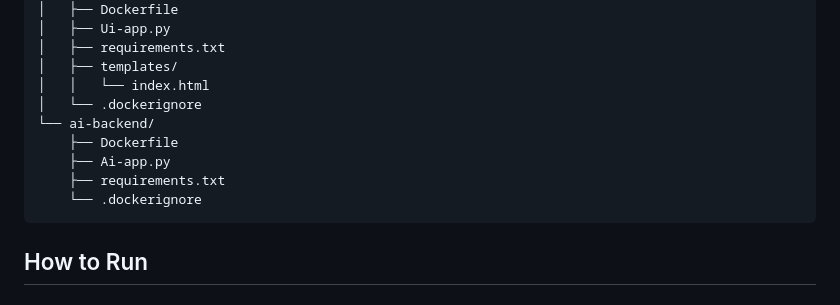
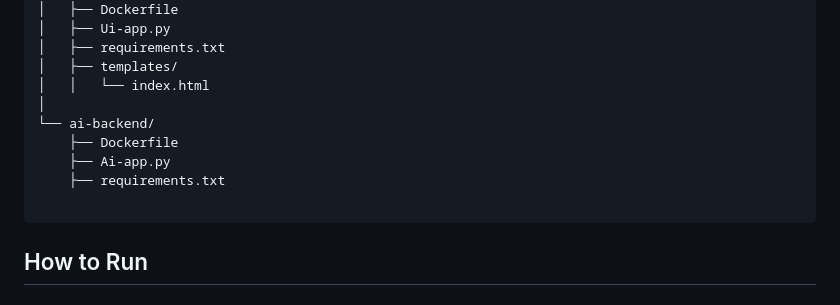
Before and after one commit to imdadshaik8128/Object-Detection, a Markdown page: README.md, the part around the change. Rendered like a GitHub page.

Commit message:
Remove .dockerignore from project structure
Removed .dockerignore references from the README.

````diff
--- a/README.md
+++ b/README.md
@@ -83,12 +83,12 @@ object-detection-microservice/
 │   ├── requirements.txt
 │   ├── templates/
 │   │   └── index.html
-│   └── .dockerignore
+│
 └── ai-backend/
     ├── Dockerfile
     ├── Ai-app.py
     ├── requirements.txt
-    └── .dockerignore
+
 ```
 
 ## How to Run
````
